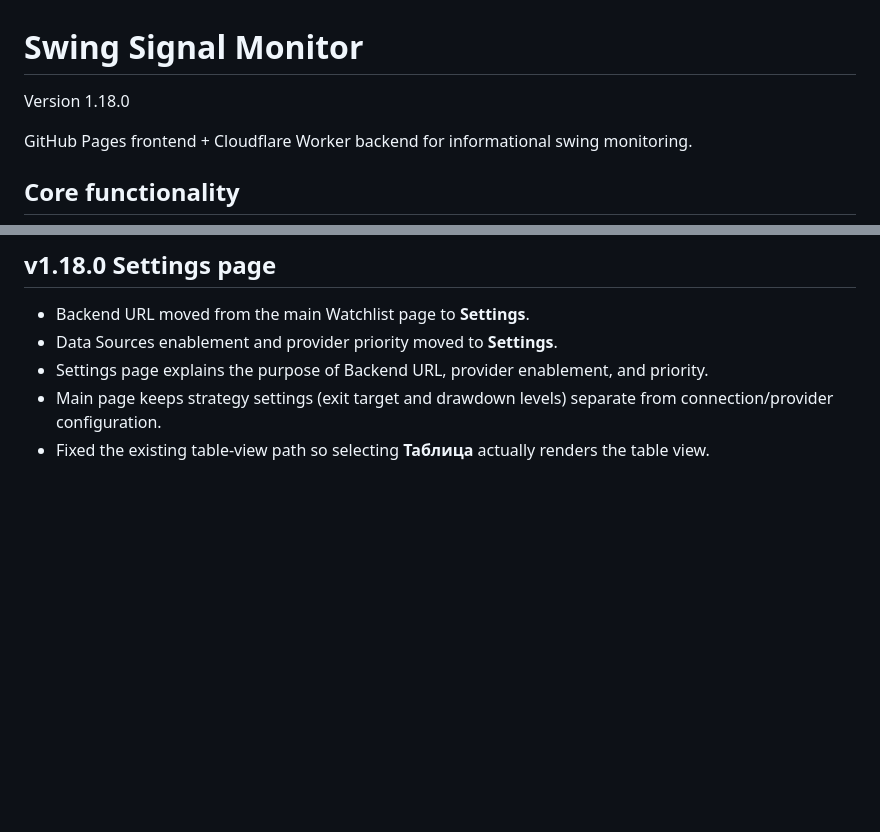
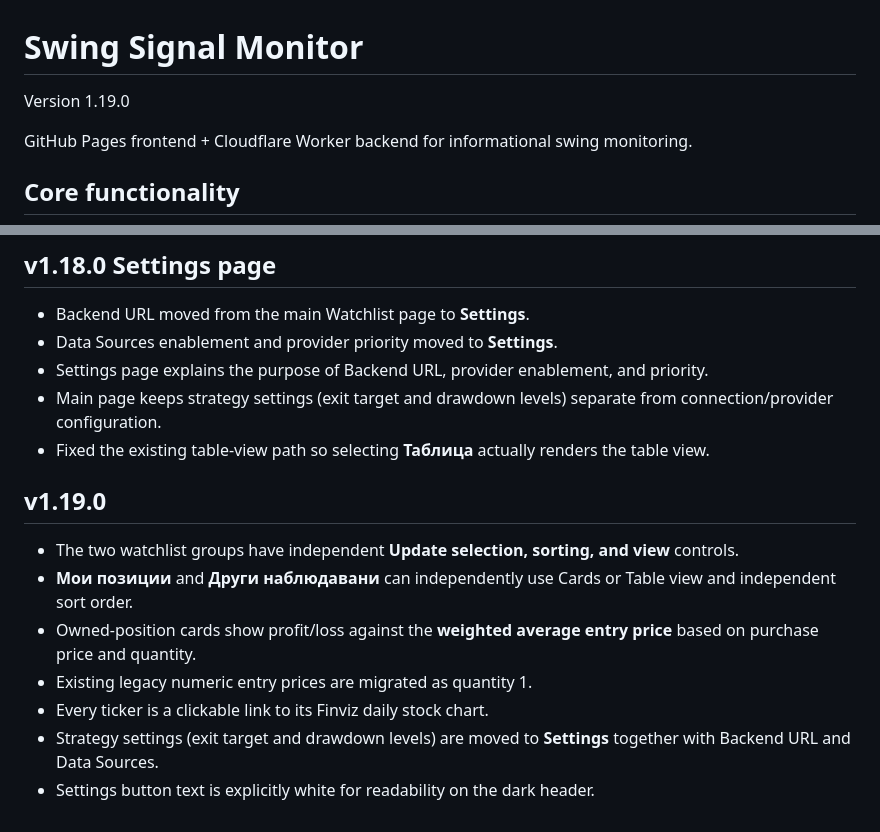
Before and after one commit to dannrash78/Swing-Signal-Monitor, a Markdown page: README.md, 2 parts joined by grey strips. Drawn GitHub-style; blank space fills up the shorter version.

Commit message:
v1.19.0: independent watchlist controls and weighted P/L

```diff
--- a/README.md
+++ b/README.md
@@ -1,6 +1,6 @@
 # Swing Signal Monitor
 
-Version 1.18.0
+Version 1.19.0
 
 GitHub Pages frontend + Cloudflare Worker backend for informational swing monitoring.
 
@@ -148,3 +148,13 @@ After deployment use **Check Health** and then the provider's **Test NVDA** butt
 - Settings page explains the purpose of Backend URL, provider enablement, and priority.
 - Main page keeps strategy settings (exit target and drawdown levels) separate from connection/provider configuration.
 - Fixed the existing table-view path so selecting **Таблица** actually renders the table view.
+
+
+## v1.19.0
+- The two watchlist groups have independent **Update selection, sorting, and view** controls.
+- **Мои позиции** and **Други наблюдавани** can independently use Cards or Table view and independent sort order.
+- Owned-position cards show profit/loss against the **weighted average entry price** based on purchase price and quantity.
+- Existing legacy numeric entry prices are migrated as quantity 1.
+- Every ticker is a clickable link to its Finviz daily stock chart.
+- Strategy settings (exit target and drawdown levels) are moved to **Settings** together with Backend URL and Data Sources.
+- Settings button text is explicitly white for readability on the dark header.
```
